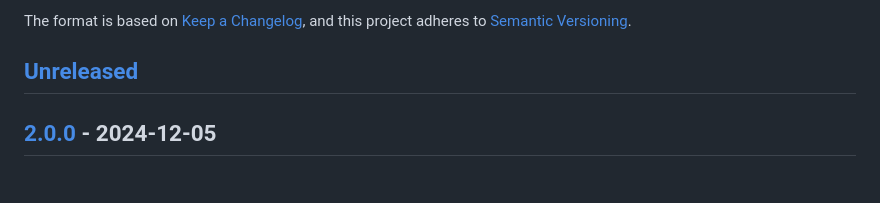
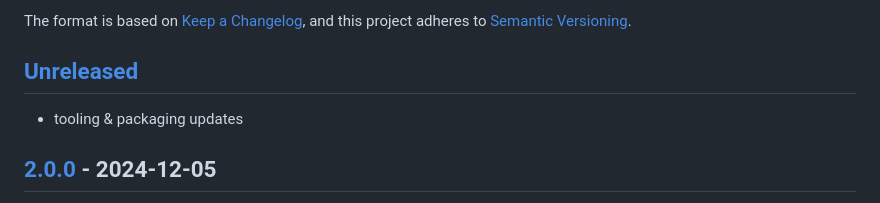
Before and after one commit to loco-3d/ndcurves, a Markdown page: CHANGELOG.md, the part around the change. Drawn GitHub-style.

Commit message:
add changelog entry

```diff
--- a/CHANGELOG.md
+++ b/CHANGELOG.md
@@ -6,6 +6,8 @@ The format is based on [Keep a Changelog](https://keepachangelog.com/en/1.0.0/),
 and this project adheres to [Semantic Versioning](https://semver.org/spec/v2.0.0.html).
 
 ## [Unreleased]
+
+- tooling & packaging updates
 
 ## [2.0.0] - 2024-12-05
 
```
